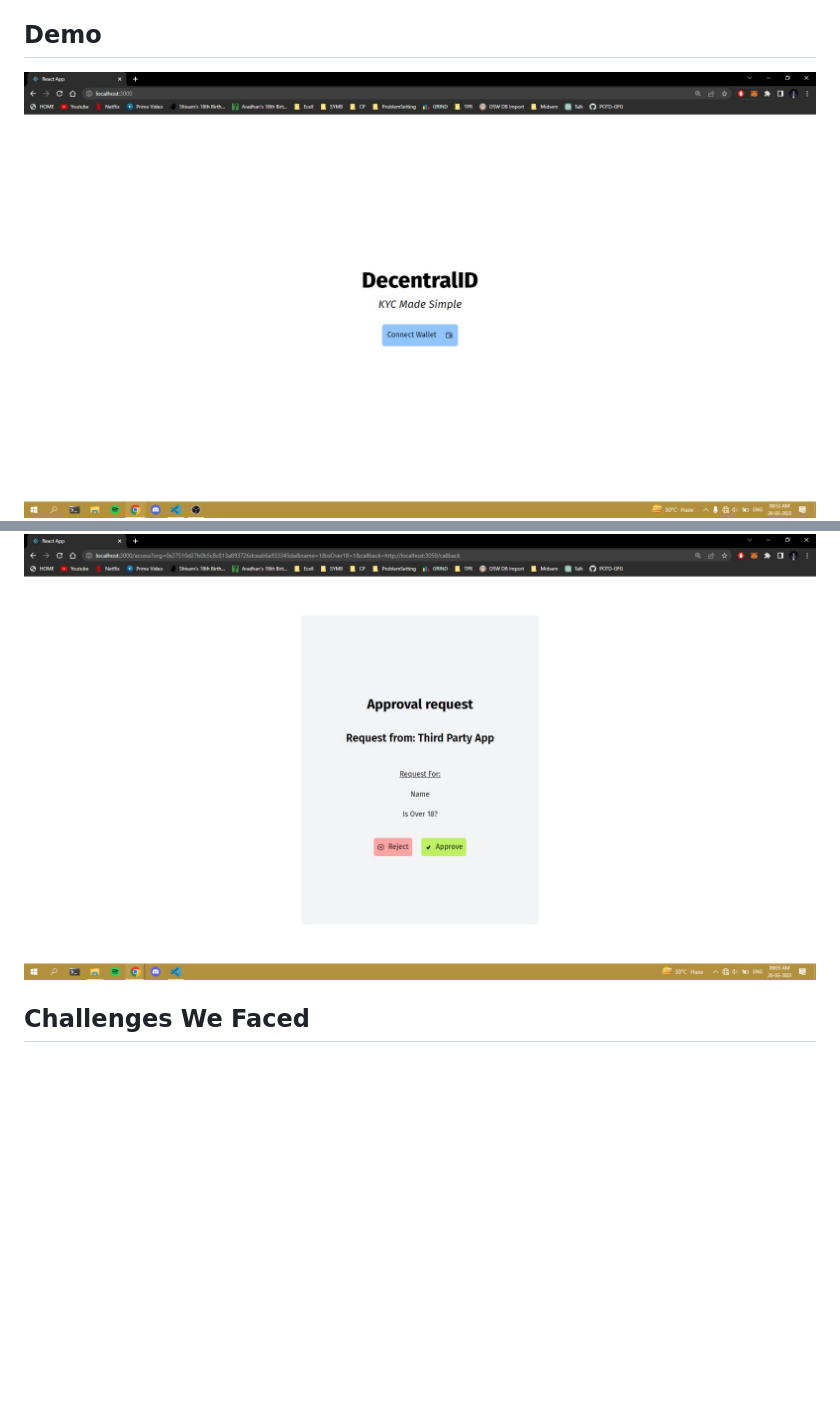
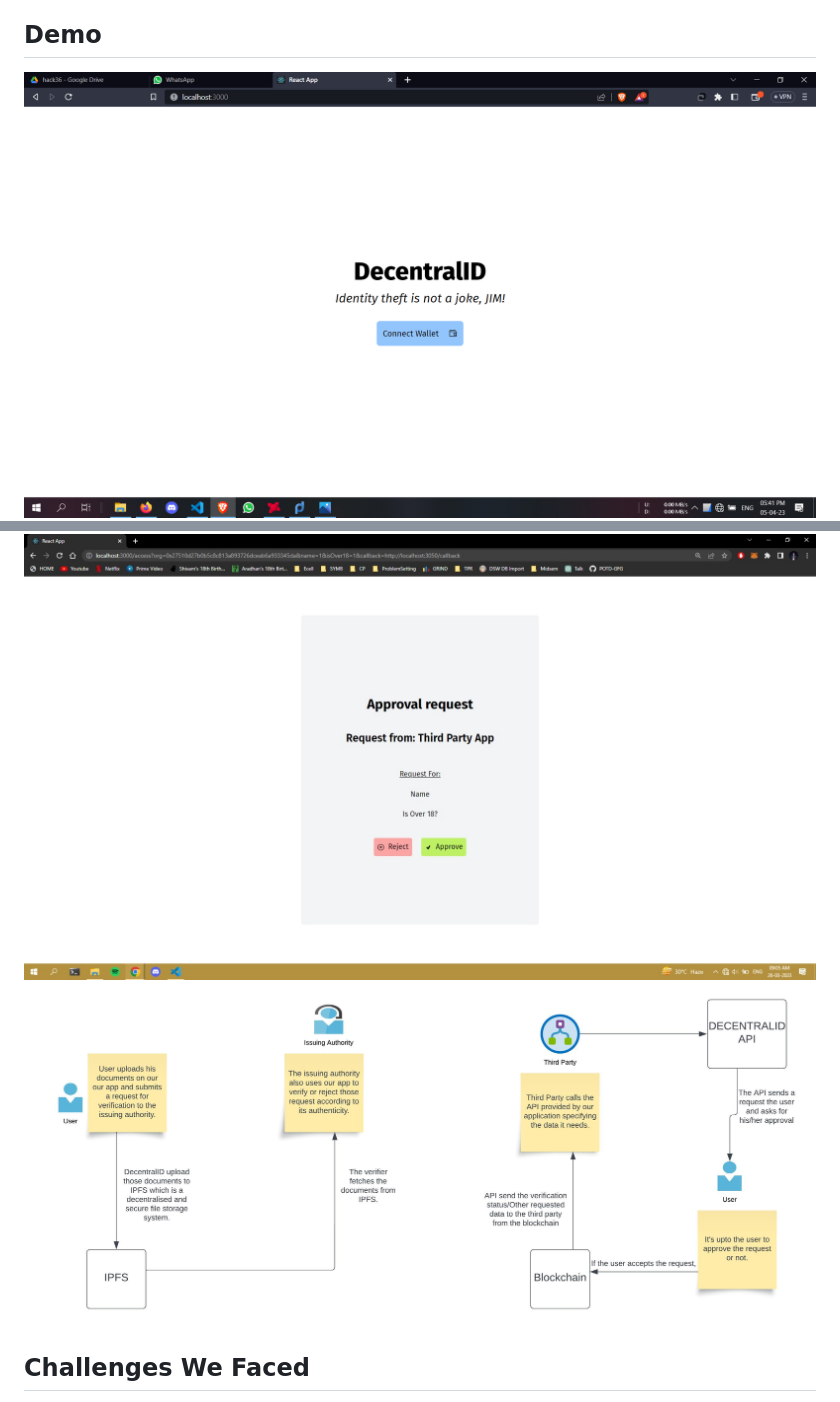
Before and after one commit to geeqib23/Decentral-ID, a Markdown page: README.md, 2 parts joined by grey strips. Rendered like a GitHub page; pictures changed too: demo/1.jpeg, demo/architecture.jpeg (added); blank space fills up the shorter version.

Commit message:
ss changed to edited tagline one

```diff
--- a/README.md
+++ b/README.md
@@ -45,6 +45,7 @@ Just to prove their identity, users are forced to give away their personal docum
 ![3](./demo/3.jpeg)
 ![4](./demo/4.jpeg)
 ![5](./demo/5.jpeg)
+![arch](./demo/architecture.jpeg)
 
 ## Challenges We Faced
 1. Learning Solidity and IPFS : All of us were not too much familiar with solidity and we've learned it on the go as we made this project.
```
